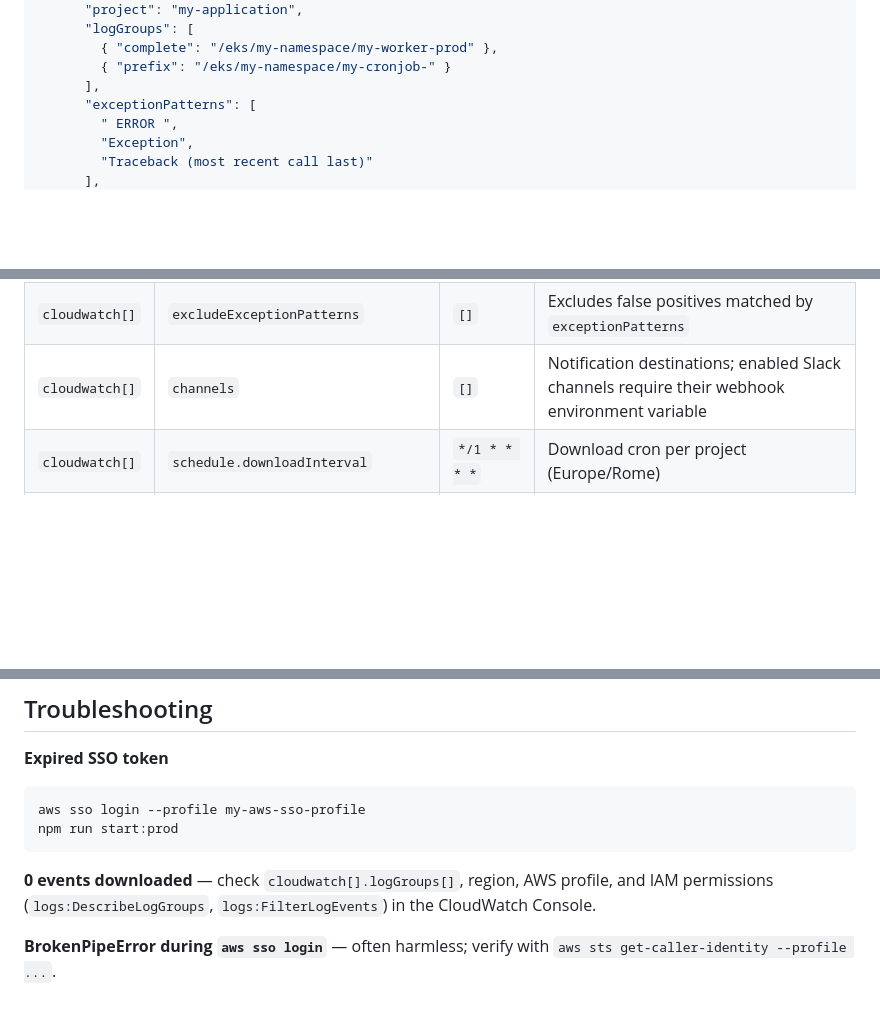
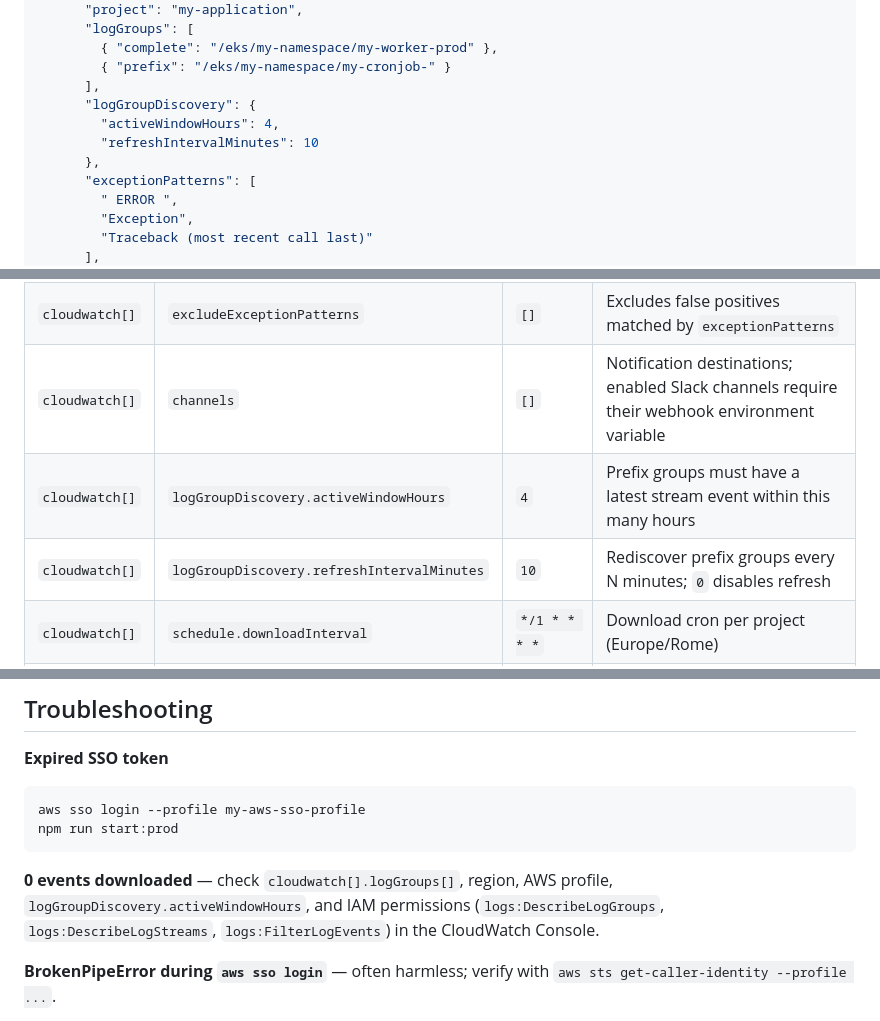
Before and after one commit to nicorevo/cloudwatchsln, a Markdown page: README.md, 3 parts joined by grey strips. GitHub-like rendering; blank space fills up the shorter version.

````diff
--- a/README.md
+++ b/README.md
@@ -76,6 +76,10 @@ Essential fields:
         { "complete": "/eks/my-namespace/my-worker-prod" },
         { "prefix": "/eks/my-namespace/my-cronjob-" }
       ],
+      "logGroupDiscovery": {
+        "activeWindowHours": 4,
+        "refreshIntervalMinutes": 10
+      },
       "exceptionPatterns": [
         " ERROR ",
         "Exception",
@@ -145,6 +157,8 @@ Other useful fields in `config.sample.json`:
 | `cloudwatch[]` | `monitorPatterns` | `[]` | Empty = all lines in the main file |
 | `cloudwatch[]` | `excludeExceptionPatterns` | `[]` | Excludes false positives matched by `exceptionPatterns` |
 | `cloudwatch[]` | `channels` | `[]` | Notification destinations; enabled Slack channels require their webhook environment variable |
+| `cloudwatch[]` | `logGroupDiscovery.activeWindowHours` | `4` | Prefix groups must have a latest stream event within this many hours |
+| `cloudwatch[]` | `logGroupDiscovery.refreshIntervalMinutes` | `10` | Rediscover prefix groups every N minutes; `0` disables refresh |
 | `cloudwatch[]` | `schedule.downloadInterval` | `*/1 * * * *` | Download cron per project (Europe/Rome) |
 | `cloudwatch[]` | `files.preserveExceptionPairs` | `true` | Do not delete exception/main pairs |
 | `cloudwatch[]` | `logging.level` | `info` | Service log level uses the **first** entry's `logging.level` |
@@ -340,7 +355,7 @@ aws sso login --profile my-aws-sso-profile
 npm run start:prod
 ```
 
-**0 events downloaded** — check `cloudwatch[].logGroups[]`, region, AWS profile, and IAM permissions (`logs:DescribeLogGroups`, `logs:FilterLogEvents`) in the CloudWatch Console.
+**0 events downloaded** — check `cloudwatch[].logGroups[]`, region, AWS profile, `logGroupDiscovery.activeWindowHours`, and IAM permissions (`logs:DescribeLogGroups`, `logs:DescribeLogStreams`, `logs:FilterLogEvents`) in the CloudWatch Console.
 
 **BrokenPipeError during `aws sso login`** — often harmless; verify with `aws sts get-caller-identity --profile ...`.
 
````
Also changed, not shown: other parts of README.md (+15 -6 lines).
